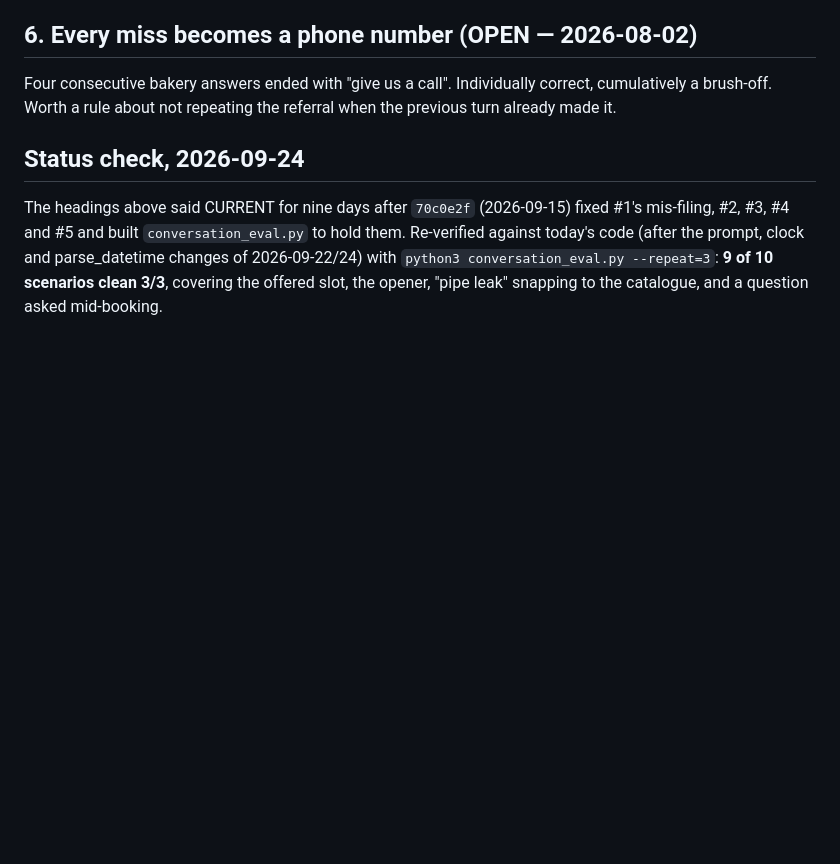
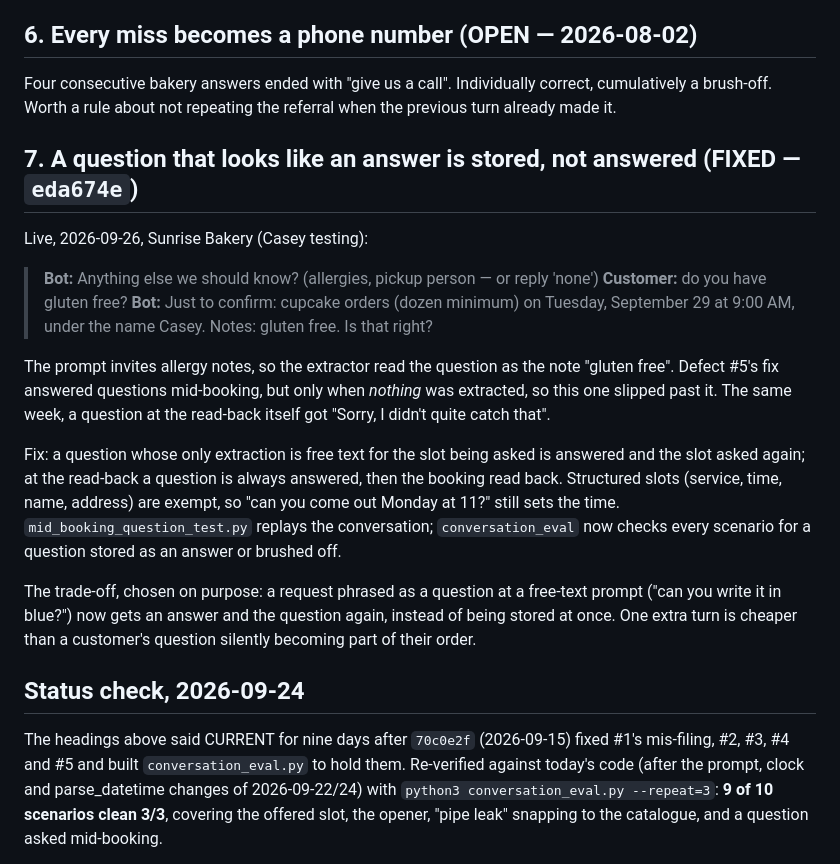
Before and after one commit to Casey2022/Multi-Business-AI-Chatbot, a Markdown page: notes/conversation_defects.md, the part around the change. Rendered like a GitHub page; blank space fills up the shorter version.

Commit message:
Record defect #7: a question filed as an answer
Co-Authored-By: Claude Opus 5.5 <noreply@anthropic.com>
Claude-Session: https://claude.ai/code/session_01BAkXCpjveSoDeTJ6zYE7g9

```diff
--- a/notes/conversation_defects.md
+++ b/notes/conversation_defects.md
@@ -84,6 +84,32 @@ are wrong; confirm which happens now before designing the fix.
 Four consecutive bakery answers ended with "give us a call". Individually
 correct, cumulatively a brush-off. Worth a rule about not repeating the
 referral when the previous turn already made it.
+
+## 7. A question that looks like an answer is stored, not answered  (FIXED — `eda674e`)
+
+Live, 2026-09-26, Sunrise Bakery (Casey testing):
+
+> **Bot:** Anything else we should know? (allergies, pickup person — or reply 'none')
+> **Customer:** do you have gluten free?
+> **Bot:** Just to confirm: cupcake orders (dozen minimum) on Tuesday, September 29 at 9:00 AM, under the name Casey. Notes: gluten free. Is that right?
+
+The prompt invites allergy notes, so the extractor read the question as the
+note "gluten free". Defect #5's fix answered questions mid-booking, but only
+when *nothing* was extracted, so this one slipped past it. The same week, a
+question at the read-back itself got "Sorry, I didn't quite catch that".
+
+Fix: a question whose only extraction is free text for the slot being asked
+is answered and the slot asked again; at the read-back a question is always
+answered, then the booking read back. Structured slots (service, time, name,
+address) are exempt, so "can you come out Monday at 11?" still sets the
+time. `mid_booking_question_test.py` replays the conversation;
+`conversation_eval` now checks every scenario for a question stored as an
+answer or brushed off.
+
+The trade-off, chosen on purpose: a request phrased as a question at a
+free-text prompt ("can you write it in blue?") now gets an answer and the
+question again, instead of being stored at once. One extra turn is cheaper
+than a customer's question silently becoming part of their order.
 
 ## Status check, 2026-09-24
 
```
